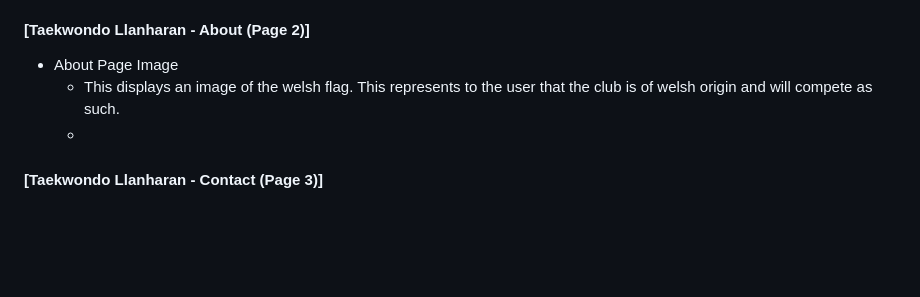
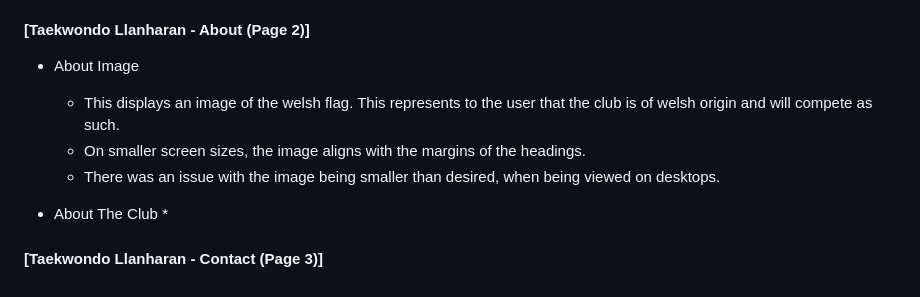
Before and after one commit to Code-Institute-Submissions/Phoenixgreen763-Taekwondo-Llanharan, a Markdown page: README.md, the part around the change. GitHub-like rendering; blank space fills up the shorter version.

Commit message:
add about image

```diff
--- a/README.md
+++ b/README.md
@@ -39,8 +39,13 @@ View the live website here -
 
 #### [Taekwondo Llanharan - About (Page 2)]
 
-* About Page Image
+* About Image
     * This displays an image of the welsh flag. This represents to the user that the club is of welsh origin and will compete as such.
+    * On smaller screen sizes, the image aligns with the margins of the headings.
+    * There was an issue with the image being smaller than desired, when being viewed on desktops.
+
+* About The Club
     *
 
+
 #### [Taekwondo Llanharan - Contact (Page 3)]
```
